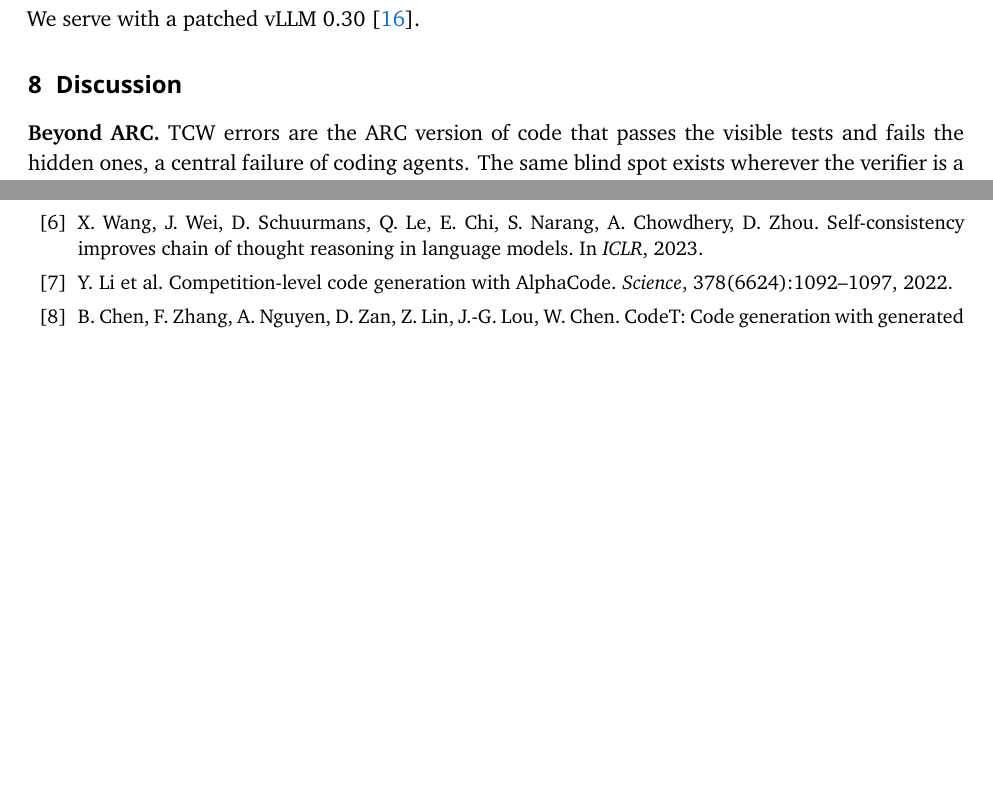
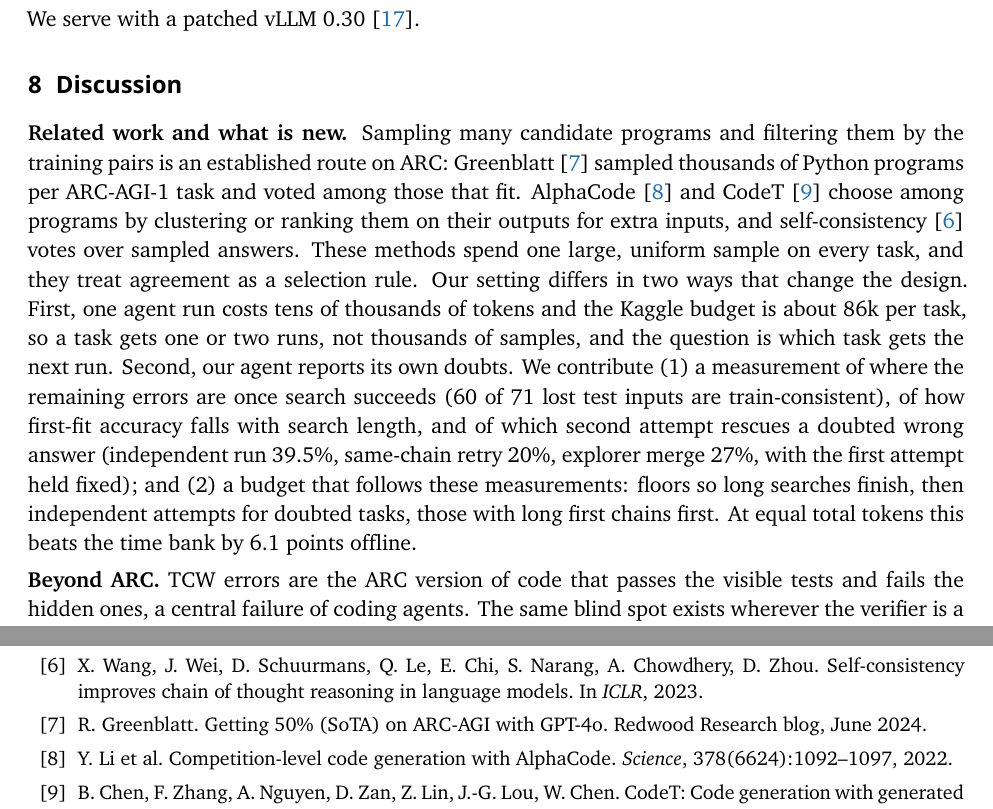
Before and after one commit to sdmhans/arc-agi-2-flash-next-agent, a LaTeX document (paper/paper.tex): two parts of pages 11 and 12 of 26, joined at a grey line, cut so that both start at the same text, the shorter picture padded with empty space. Compiled offline with XeLaTeX; a missing font is replaced by an installed copy or a similar font.

Commit message:
Add related work and what is new
Co-Authored-By: Claude Opus 5.5 <noreply@anthropic.com>

```diff
--- a/paper/paper.tex
+++ b/paper/paper.tex
@@ -203,6 +203,8 @@ Served naively, the weights took 18.6 of 22\,GB on each GPU, which left a KV poo
 
 \section{Discussion}
 
+\textbf{Related work and what is new.} Sampling many candidate programs and filtering them by the training pairs is an established route on ARC: Greenblatt \cite{greenblatt2024} sampled thousands of Python programs per ARC-AGI-1 task and voted among those that fit. AlphaCode \cite{alphacode} and CodeT \cite{codet} choose among programs by clustering or ranking them on their outputs for extra inputs, and self-consistency \cite{selfconsistency} votes over sampled answers. These methods spend one large, uniform sample on every task, and they treat agreement as a selection rule. Our setting differs in two ways that change the design. First, one agent run costs tens of thousands of tokens and the Kaggle budget is about 86k per task, so a task gets one or two runs, not thousands of samples, and the question is which task gets the next run. Second, our agent reports its own doubts. We contribute (1) a measurement of where the remaining errors are once search succeeds (60 of 71 lost test inputs are train-consistent), of how first-fit accuracy falls with search length, and of which second attempt rescues a doubted wrong answer (independent run 39.5\%, same-chain retry 20\%, explorer merge 27\%, with the first attempt held fixed); and (2) a budget that follows these measurements: floors so long searches finish, then independent attempts for doubted tasks, those with long first chains first. At equal total tokens this beats the time bank by 6.1 points offline.
+
 \textbf{Beyond ARC.} TCW errors are the ARC version of code that passes the visible tests and fails the hidden ones, a central failure of coding agents. The same blind spot exists wherever the verifier is a handful of examples. The budget rule carries over: fund search until a candidate passes the verifier, with floors so hard instances are not cut off midway; after that, spend on independent candidates rather than on reviewing the first, and use their disagreement both as the doubt signal and as the second answer. The serving lessons apply to any long multi-turn agent on small GPUs.
 
 \textbf{Limits.} Each leaderboard number is a single submission (SD about 2.7), offline numbers are optimistic (Section~\ref{sec:setting}), and several null results in Table~\ref{tab:null} are single runs. The replay experiments measure the second phase only.
@@ -226,6 +228,7 @@ We thank Tufa Labs for the Duck harness, Intel for the AutoRound weights, dfranz
 \bibitem{seung1992} H. S. Seung, M. Opper, H. Sompolinsky. Query by committee. In \emph{COLT}, 1992.
 \bibitem{huang2024} J. Huang, X. Chen, S. Mishra, H. S. Zheng, A. W. Yu, X. Song, D. Zhou. Large language models cannot self-correct reasoning yet. In \emph{ICLR}, 2024.
 \bibitem{selfconsistency} X. Wang, J. Wei, D. Schuurmans, Q. Le, E. Chi, S. Narang, A. Chowdhery, D. Zhou. Self-consistency improves chain of thought reasoning in language models. In \emph{ICLR}, 2023.
+\bibitem{greenblatt2024} R. Greenblatt. Getting 50\% (SoTA) on ARC-AGI with GPT-4o. Redwood Research blog, June 2024.
 \bibitem{alphacode} Y. Li et al. Competition-level code generation with AlphaCode. \emph{Science}, 378(6624):1092--1097, 2022.
 \bibitem{codet} B. Chen, F. Zhang, A. Nguyen, D. Zan, Z. Lin, J.-G. Lou, W. Chen. CodeT: Code generation with generated tests. In \emph{ICLR}, 2023.
 \bibitem{duck} Tufa Labs. The Duck harness. ARC Prize 2026 ARC-AGI-3 solution writeup, Kaggle, 2026.
```
Also changed, not shown: paper/paper.pdf.
